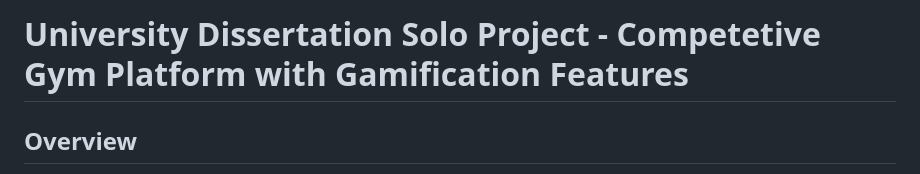
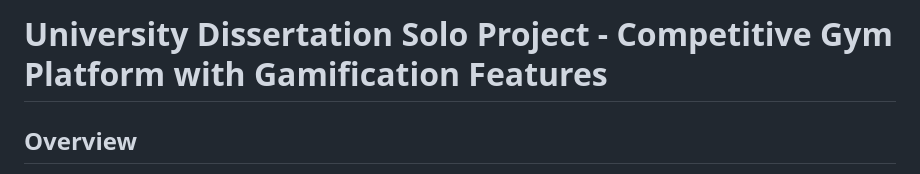
Before and after one commit to alextidz/University-Dissertation-Solo-Project---Competetive-Gym-Platform-with-Gamification-Features, a Markdown page: README.md, the part around the change. GitHub-like rendering.

```diff
--- a/README.md
+++ b/README.md
@@ -1,4 +1,4 @@
-# University Dissertation Solo Project - Competetive Gym Platform with Gamification Features
+# University Dissertation Solo Project - Competitive Gym Platform with Gamification Features
 
 ## Overview
 This project was developed for a university final year dissertation solo project. The system is a competitive gym platform, where users of varying levels of skill and experience can rank against each other for a variety of gym exercises. Users can create private leaderboards to compete with friends, as well as join public leaderboards to compete with users worldwide. To add an entry to a leaderboard, users must upload a video with it as proof of completion. Users can then view each others' entries on the leaderboard, and report any that seem illegitimate. They can also create and join leagues, which include customisable leaderboards for 5 different exercises, and an overall league table based on these. Leagues have a customisable duration, allowing for competition over a set time period.
```
